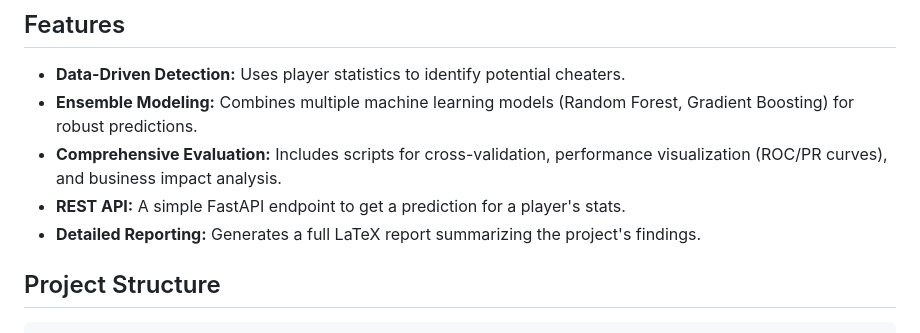
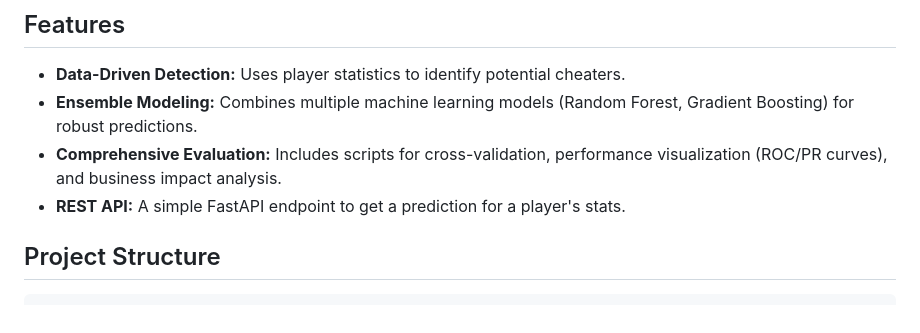
Before and after one commit to BadrBerqia/cs-anticheat, a Markdown page: README.md, the part around the change. Rendered like a GitHub page.

```diff
--- a/README.md
+++ b/README.md
@@ -8,7 +8,6 @@ This project implements a data-driven anti-cheat system for Counter-Strike, usin
 *   **Ensemble Modeling:** Combines multiple machine learning models (Random Forest, Gradient Boosting) for robust predictions.
 *   **Comprehensive Evaluation:** Includes scripts for cross-validation, performance visualization (ROC/PR curves), and business impact analysis.
 *   **REST API:** A simple FastAPI endpoint to get a prediction for a player's stats.
-*   **Detailed Reporting:** Generates a full LaTeX report summarizing the project's findings.
 
 ## Project Structure
 
```
